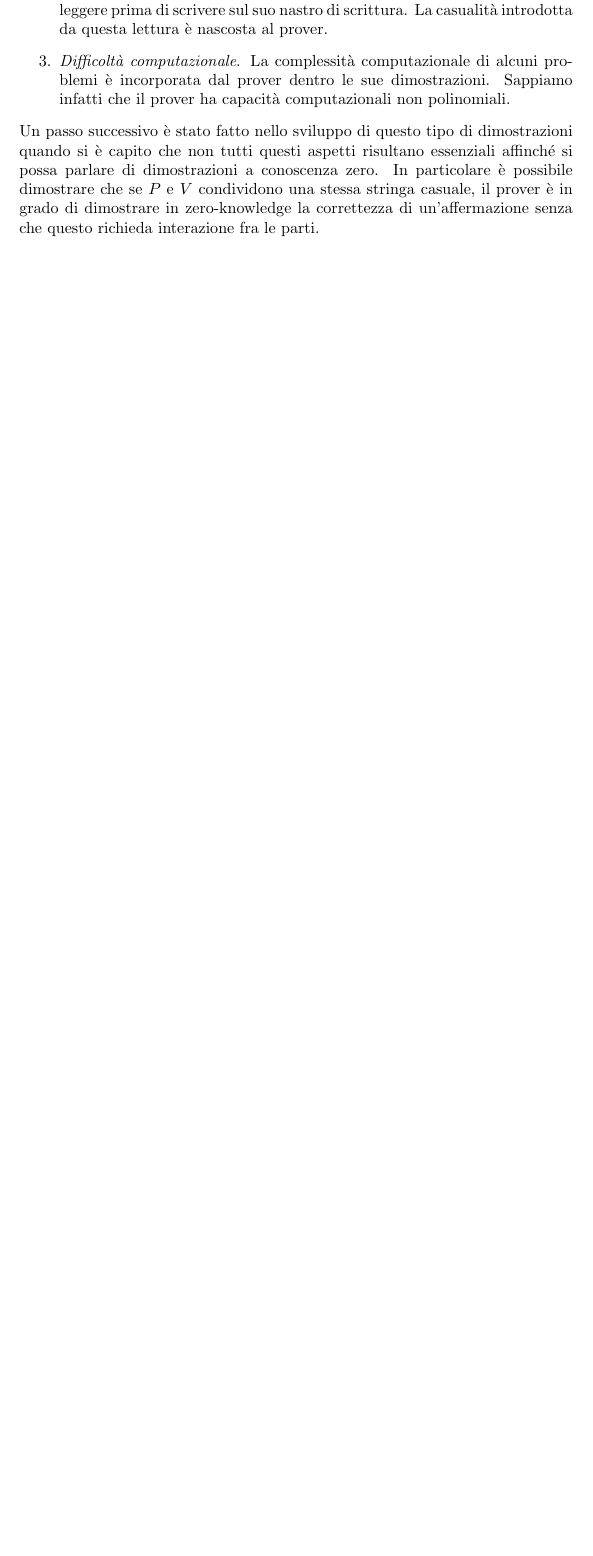
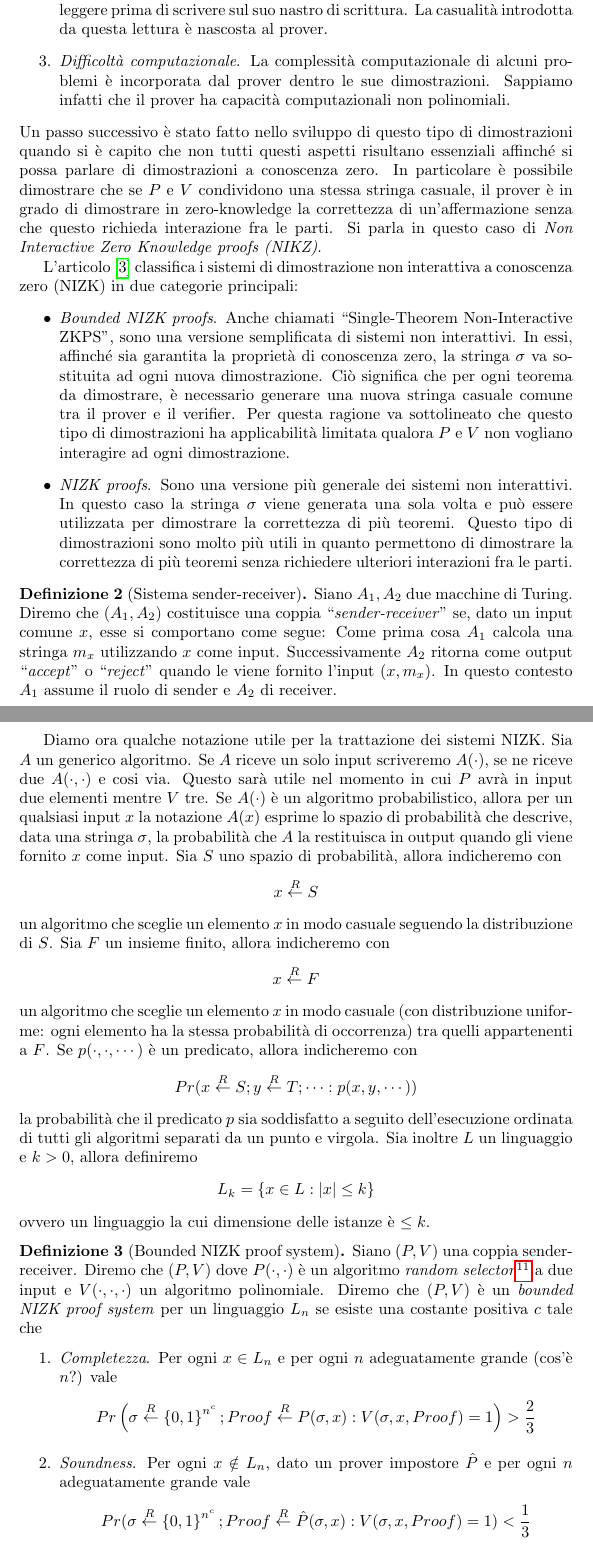
Before and after one commit to paniniDot/zero-knowledge-SAT, a LaTeX document (zk-sat.tex): part of page 20 of 25 before the commit and two parts of pages 20 and 21 of 27 after it, the two joined at a grey line, cut so that both start at the same text, the shorter picture padded with empty space. Compiled offline with pdfLaTeX.

Commit message:
Update bounded nizk

```diff
--- a/zk-sat.tex
+++ b/zk-sat.tex
@@ -486,5 +486,52 @@ Come spiegato da Micali e i suoi colleghi nell'articolo \cite{noninteractive}, q
     \item \emph{Difficoltà computazionale}. La complessità computazionale di alcuni problemi è incorporata dal prover dentro le sue dimostrazioni. Sappiamo infatti che il prover ha capacità computazionali non polinomiali.
 \end{enumerate}
 Un passo successivo è stato fatto nello sviluppo di questo tipo di dimostrazioni quando si è capito che non tutti questi aspetti risultano essenziali affinché si possa parlare di dimostrazioni a conoscenza zero.
-In particolare è possibile dimostrare che se $P$ e $V$ condividono una stessa stringa casuale, il prover è in grado di dimostrare in zero-knowledge la correttezza di un'affermazione senza che questo richieda interazione fra le parti.
+In particolare è possibile dimostrare che se $P$ e $V$ condividono una stessa stringa casuale, il prover è in grado di dimostrare in zero-knowledge la correttezza di un'affermazione senza che questo richieda interazione fra le parti. Si parla in questo caso di \emph{Non Interactive Zero Knowledge proofs (NIKZ)}.
 
+L'articolo \cite{noninteractive} classifica i sistemi di dimostrazione non interattiva a conoscenza zero (NIZK) in due categorie principali:
+\begin{itemize}
+    \item \emph{Bounded NIZK proofs}. Anche chiamati ``Single-Theorem Non-Interactive ZKPS'', sono una versione semplificata di sistemi non interattivi. In essi, affinché sia garantita la proprietà di conoscenza zero, la stringa $\sigma$ va sostituita ad ogni nuova dimostrazione.
+    Ciò significa che per ogni teorema da dimostrare, è necessario generare una nuova stringa casuale comune tra il prover e il verifier.
+    Per questa ragione va sottolineato che questo tipo di dimostrazioni ha applicabilità limitata qualora $P$ e $V$ non vogliano interagire ad ogni dimostrazione.
+    \item \emph{NIZK proofs}. Sono una versione più generale dei sistemi non interattivi. In questo caso la stringa $\sigma$ viene generata una sola volta e può essere utilizzata per dimostrare la correttezza di più teoremi. Questo tipo di dimostrazioni sono molto più utili in quanto permettono di dimostrare la correttezza di più teoremi senza richiedere ulteriori interazioni fra le parti.
+\end{itemize}
+
+\begin{definizione}[Sistema sender-receiver] Siano $A_1, A_2$ due macchine di Turing. Diremo che $(A_1, A_2)$ costituisce una coppia ``\emph{sender-receiver}'' se, dato un input comune $x$, esse si comportano come segue:
+    Come prima cosa $A_1$ calcola una stringa $m_x$ utilizzando $x$ come input. Successivamente $A_2$ ritorna come output ``\emph{accept}'' o ``\emph{reject}'' quando le viene fornito l'input $(x, m_x)$. In questo contesto $A_1$ assume il ruolo di sender e $A_2$ di receiver.
+\end{definizione}
+
+Diamo ora qualche notazione utile per la trattazione dei sistemi NIZK.
+Sia $A$ un generico algoritmo. Se $A$ riceve un solo input scriveremo $A(\cdot)$, se ne riceve due $A(\cdot, \cdot)$ e cosi via. Questo sarà utile nel momento in cui $P$ avrà in input due elementi mentre $V$ tre.
+Se $A(\cdot)$ è un algoritmo probabilistico, allora per un qualsiasi input $x$ la notazione $A(x)$ esprime lo spazio di probabilità che descrive, data una stringa $\sigma$, la probabilità che $A$ la restituisca in output quando gli viene fornito $x$ come input.
+Sia $S$ uno spazio di probabilità, allora indicheremo con
+\begin{equation*}
+    x \overset{R}{\leftarrow} S
+\end{equation*}
+un algoritmo che sceglie un elemento $x$ in modo casuale seguendo la distribuzione di $S$.
+Sia $F$ un insieme finito, allora indicheremo con
+\begin{equation*}
+    x \overset{R}{\leftarrow} F
+\end{equation*}
+un algoritmo che sceglie un elemento $x$ in modo casuale (con distribuzione uniforme: ogni elemento ha la stessa probabilità di occorrenza) tra quelli appartenenti a $F$.
+Se $p(\cdot, \cdot, \cdots)$ è un predicato, allora indicheremo con
+\begin{equation*}
+    Pr(x \overset{R}{\leftarrow} S; y \overset{R}{\leftarrow} T; \cdots : p(x, y, \cdots))
+\end{equation*}
+la probabilità che il predicato $p$ sia soddisfatto a seguito dell'esecuzione ordinata di tutti gli algoritmi separati da un punto e virgola.
+Sia inoltre $L$ un linguaggio e $k>0$, allora definiremo
+\begin{equation*}
+    L_k = \left\{ x \in L : |x| \leq k \right\}
+\end{equation*}
+ovvero un linguaggio la cui dimensione delle istanze è $\leq k$.
+
+\begin{definizione}[Bounded NIZK proof system]
+    Siano $(P, V)$ una coppia sender-receiver. Diremo che $(P, V)$ dove $P(\cdot,\cdot)$ è un algoritmo \emph{random selector}\footnote{Spiegalo} a due input e $V(\cdot, \cdot, \cdot)$ un algoritmo polinomiale. Diremo che $(P, V)$ è un \emph{bounded NIZK proof system} per un linguaggio $L_n$ se esiste una costante positiva $c$ tale che
+    \begin{enumerate}
+        \item \emph{Completezza}. Per ogni $x \in L_n$ e per ogni $n$ adeguatamente grande (cos'è $n$?) vale
+        \begin{equation*}
+            Pr\left(\sigma \overset{R}{\leftarrow} \left\{ 0, 1\right\}^{n^c}; Proof \overset{R}{\leftarrow} P(\sigma, x) : V(\sigma, x, Proof) = 1\right) > \frac{2}{3}
+        \end{equation*}
+        \item \emph{Soundness}. Per ogni $x \notin L_n$, dato un prover impostore $\hat{P}$ e per ogni $n$ adeguatamente grande vale
+        \begin{equation*}
+            Pr(\sigma \overset{R}{\leftarrow} \left\{ 0, 1\right\}^{n^c}; Proof \overset{R}{\leftarrow} \hat{P}(\sigma, x) : V(\sigma, x, Proof) = 1) < \frac{1}{3}
+        \end{equation*}
```
Also changed, not shown: zk-sat.tex (3 more changed lines).
